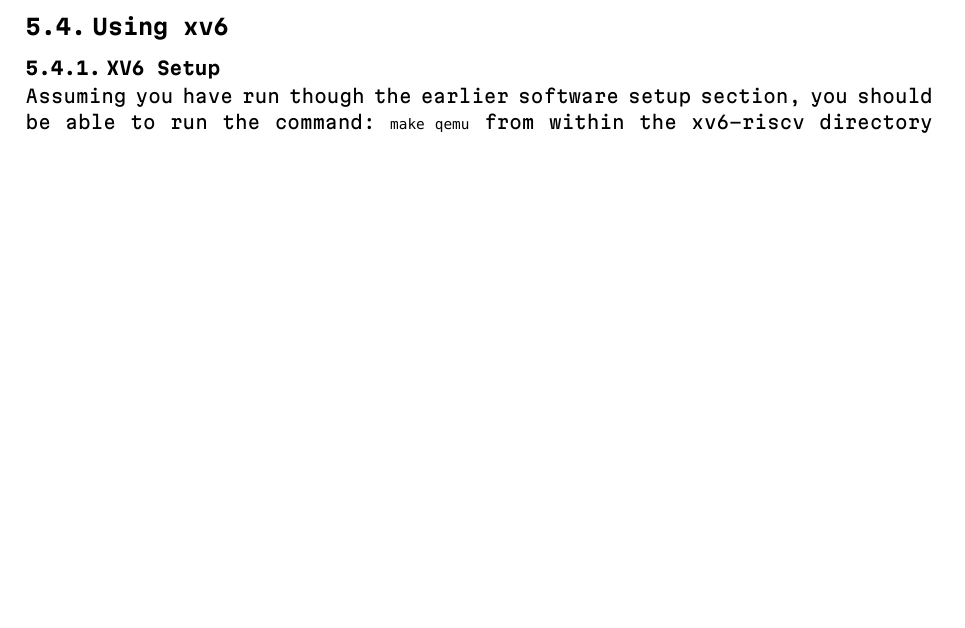
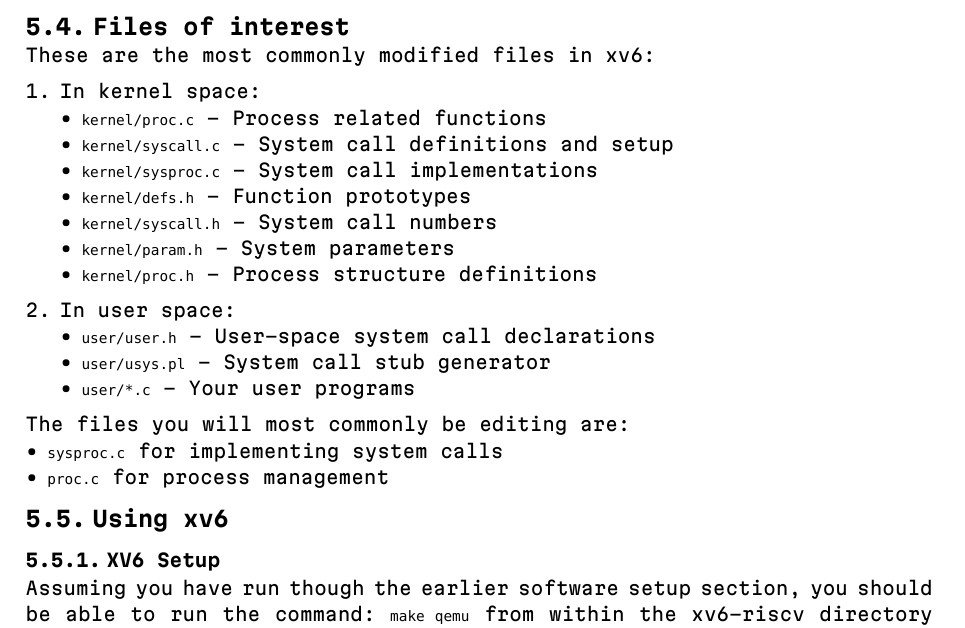
Before and after one commit to ZachB-AUT/AUT_MissingCourseManuals, a Typst document (src/COMP604/main.typ, which reads src/COMP604/chapters/chapter_4.typ): part of page 13 of 13 before the commit and part of page 13 of 14 after it, cut at the place of the change, the shorter picture padded with empty space. The pictures show the PDF file src/COMP604/main.pdf that the author committed with the source.

Commit message:
Sat Dec  7 21:30:19 NZDT 2024

```diff
--- a/src/COMP604/chapters/chapter_4.typ
+++ b/src/COMP604/chapters/chapter_4.typ
@@ -153,8 +153,30 @@ Add the name of your user program in the same format as the other programs here
 It is best to do so at the bottom, to make it easier to find quickly.
 #pagebreak()
 
+== Files of interest
+
+These are the most commonly modified files in xv6:
+
++ In kernel space:
+  - `kernel/proc.c`            - Process related functions
+  - `kernel/syscall.c`         - System call definitions and setup
+  - `kernel/sysproc.c`         - System call implementations
+  - `kernel/defs.h`            - Function prototypes
+  - `kernel/syscall.h`         - System call numbers
+  - `kernel/param.h`           - System parameters
+  - `kernel/proc.h`            - Process structure definitions
+
++ In user space:
+  - `user/user.h`              - User-space system call declarations
+  - `user/usys.pl`             - System call stub generator
+  - `user/*.c`                 - Your user programs
+
+The files you will most commonly be editing are:
+- `sysproc.c` for implementing system calls
+- `proc.c` for process management
 
 == Using xv6
+
 === XV6 Setup
 
 Assuming you have run though the earlier software setup section, you should be
```
Also changed, not shown: src/COMP604/main.typ (+8 -4 lines), dist/manuals/COMP500/COMP500_Missing_Manual.pdf, dist/manuals/COMP604/COMP604_Missing_Manual.pdf, src/COMP604/main.pdf, src/COMP604/chapters/chapter_4.typ (8 more changed lines).
